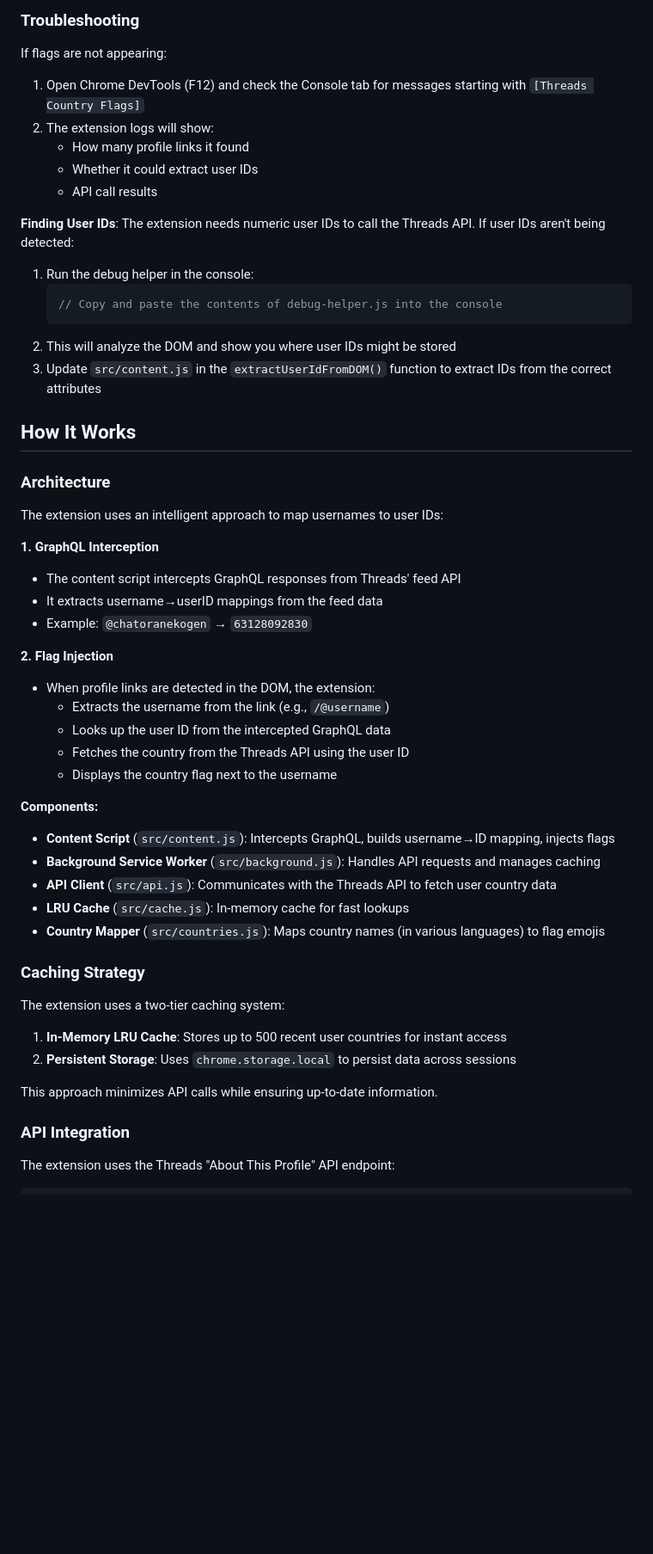
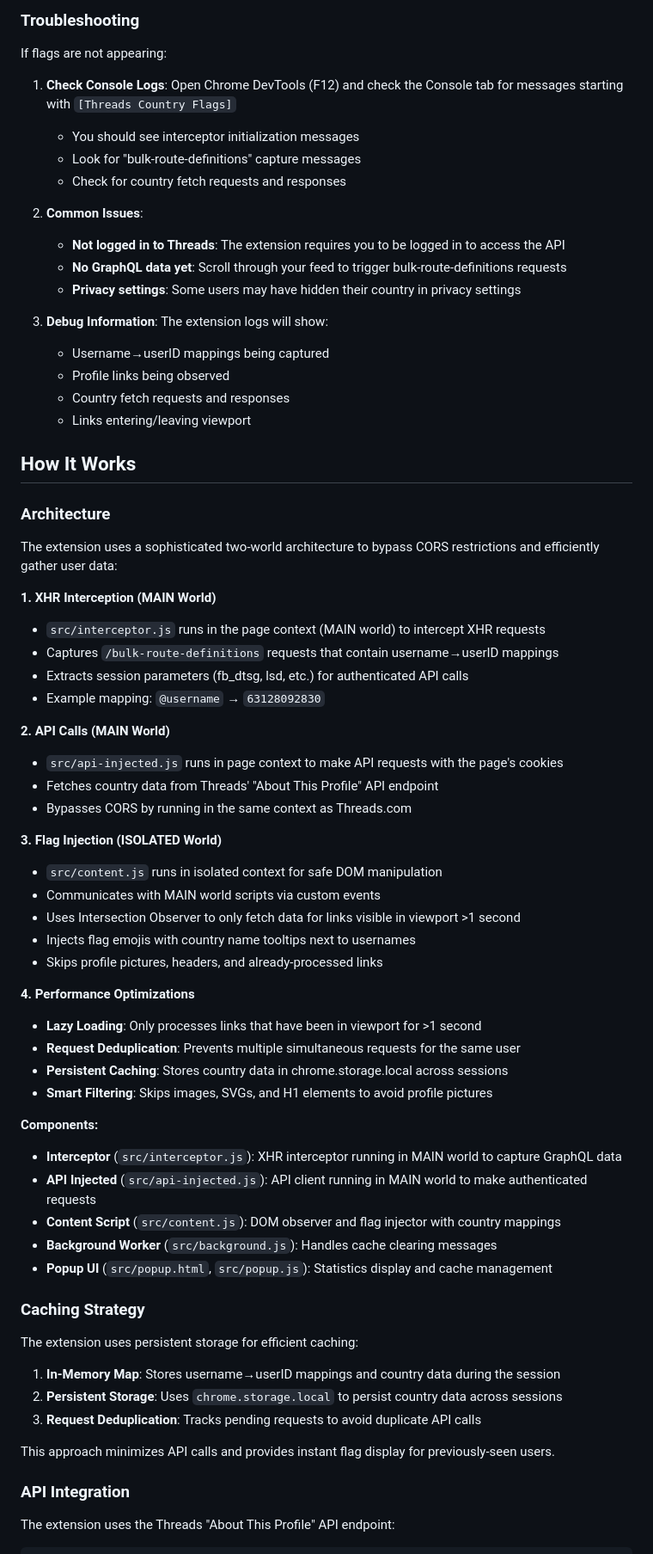
Before and after one commit to williamchong/threads-country-flags, a Markdown page: README.md, the part around one of its changes. Shown at 86% size. GitHub-like rendering; blank space fills up the shorter version.

````diff
--- a/README.md
+++ b/README.md
@@ -42,54 +46,69 @@ A Chrome extension that displays country flags next to usernames on Threads.com
 
 If flags are not appearing:
 
-1. Open Chrome DevTools (F12) and check the Console tab for messages starting with `[Threads Country Flags]`
-2. The extension logs will show:
-   - How many profile links it found
-   - Whether it could extract user IDs
-   - API call results
+1. **Check Console Logs**: Open Chrome DevTools (F12) and check the Console tab for messages starting with `[Threads Country Flags]`
+   - You should see interceptor initialization messages
+   - Look for "bulk-route-definitions" capture messages
+   - Check for country fetch requests and responses
 
-**Finding User IDs**: The extension needs numeric user IDs to call the Threads API. If user IDs aren't being detected:
+2. **Common Issues**:
+   - **Not logged in to Threads**: The extension requires you to be logged in to access the API
+   - **No GraphQL data yet**: Scroll through your feed to trigger bulk-route-definitions requests
+   - **Privacy settings**: Some users may have hidden their country in privacy settings
 
-1. Run the debug helper in the console:
-   ```javascript
-   // Copy and paste the contents of debug-helper.js into the console
-   ```
-2. This will analyze the DOM and show you where user IDs might be stored
-3. Update `src/content.js` in the `extractUserIdFromDOM()` function to extract IDs from the correct attributes
+3. **Debug Information**:
+   The extension logs will show:
+   - Username→userID mappings being captured
+   - Profile links being observed
+   - Country fetch requests and responses
+   - Links entering/leaving viewport
 
 ## How It Works
 
 ### Architecture
 
-The extension uses an intelligent approach to map usernames to user IDs:
+The extension uses a sophisticated two-world architecture to bypass CORS restrictions and efficiently gather user data:
 
-**1. GraphQL Interception**
-- The content script intercepts GraphQL responses from Threads' feed API
-- It extracts username→userID mappings from the feed data
-- Example: `@chatoranekogen` → `63128092830`
+**1. XHR Interception (MAIN World)**
+- `src/interceptor.js` runs in the page context (MAIN world) to intercept XHR requests
+- Captures `/bulk-route-definitions` requests that contain username→userID mappings
+- Extracts session parameters (fb_dtsg, lsd, etc.) for authenticated API calls
+- Example mapping: `@username` → `63128092830`
 
-**2. Flag Injection**
-- When profile links are detected in the DOM, the extension:
-  - Extracts the username from the link (e.g., `/@username`)
-  - Looks up the user ID from the intercepted GraphQL data
-  - Fetches the country from the Threads API using the user ID
-  - Displays the country flag next to the username
+**2. API Calls (MAIN World)**
+- `src/api-injected.js` runs in page context to make API requests with the page's cookies
+- Fetches country data from Threads' "About This Profile" API endpoint
+- Bypasses CORS by running in the same context as Threads.com
+
+**3. Flag Injection (ISOLATED World)**
+- `src/content.js` runs in isolated context for safe DOM manipulation
+- Communicates with MAIN world scripts via custom events
+- Uses Intersection Observer to only fetch data for links visible in viewport >1 second
+- Injects flag emojis with country name tooltips next to usernames
+- Skips profile pictures, headers, and already-processed links
+
+**4. Performance Optimizations**
+- **Lazy Loading**: Only processes links that have been in viewport for >1 second
+- **Request Deduplication**: Prevents multiple simultaneous requests for the same user
+- **Persistent Caching**: Stores country data in chrome.storage.local across sessions
+- **Smart Filtering**: Skips images, SVGs, and H1 elements to avoid profile pictures
 
 **Components:**
-- **Content Script** (`src/content.js`): Intercepts GraphQL, builds username→ID mapping, injects flags
-- **Background Service Worker** (`src/background.js`): Handles API requests and manages caching
-- **API Client** (`src/api.js`): Communicates with the Threads API to fetch user country data
-- **LRU Cache** (`src/cache.js`): In-memory cache for fast lookups
-- **Country Mapper** (`src/countries.js`): Maps country names (in various languages) to flag emojis
+- **Interceptor** (`src/interceptor.js`): XHR interceptor running in MAIN world to capture GraphQL data
+- **API Injected** (`src/api-injected.js`): API client running in MAIN world to make authenticated requests
+- **Content Script** (`src/content.js`): DOM observer and flag injector with country mappings
+- **Background Worker** (`src/background.js`): Handles cache clearing messages
+- **Popup UI** (`src/popup.html`, `src/popup.js`): Statistics display and cache management
 
 ### Caching Strategy
 
-The extension uses a two-tier caching system:
+The extension uses persistent storage for efficient caching:
 
-1. **In-Memory LRU Cache**: Stores up to 500 recent user countries for instant access
-2. **Persistent Storage**: Uses `chrome.storage.local` to persist data across sessions
+1. **In-Memory Map**: Stores username→userID mappings and country data during the session
+2. **Persistent Storage**: Uses `chrome.storage.local` to persist country data across sessions
+3. **Request Deduplication**: Tracks pending requests to avoid duplicate API calls
 
-This approach minimizes API calls while ensuring up-to-date information.
+This approach minimizes API calls and provides instant flag display for previously-seen users.
 
 ### API Integration
 
````
Also changed, not shown: other parts of README.md (+29 -34 lines).
